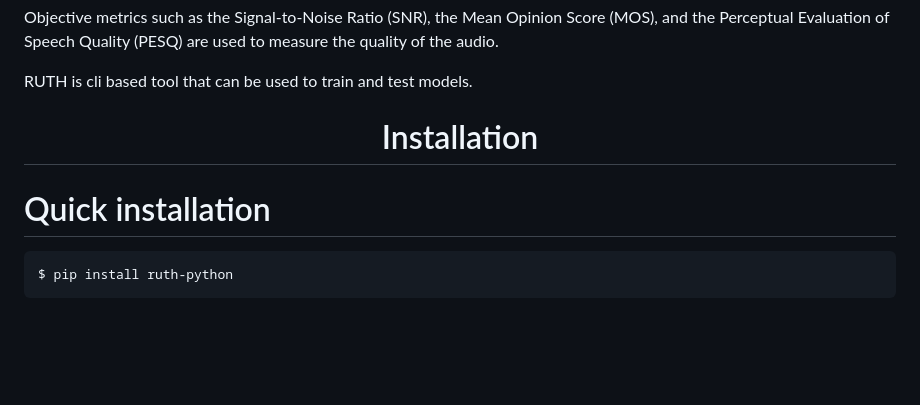
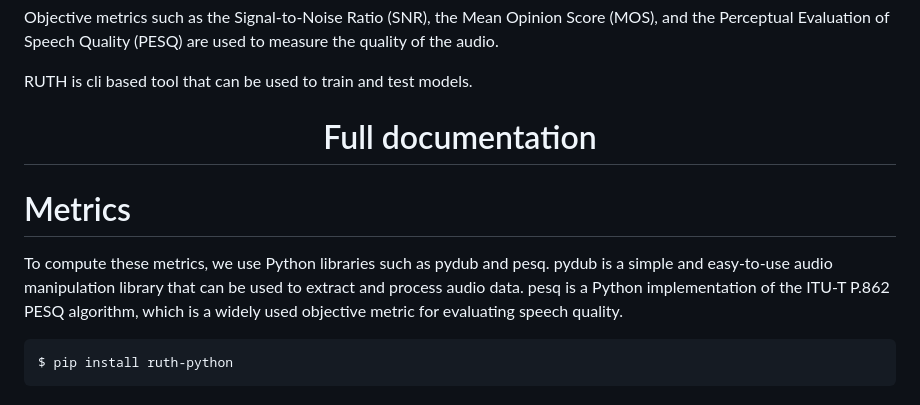
Before and after one commit to meca-technologies/voice-demo, a Markdown page: Readme.md, the part around the change. GitHub-like rendering; blank space fills up the shorter version.

```diff
--- a/Readme.md
+++ b/Readme.md
@@ -8,10 +8,12 @@ Objective metrics such as the Signal-to-Noise Ratio (SNR), the Mean Opinion Scor
 RUTH is cli based tool that can be used to train and test models.
 
 
-# <div align="center">Installation </div>
+# <div align="center">Full documentation</div>
 
 
-# Quick installation
+# Metrics
+
+To compute these metrics, we use Python libraries such as pydub and pesq. pydub is a simple and easy-to-use audio manipulation library that can be used to extract and process audio data. pesq is a Python implementation of the ITU-T P.862 PESQ algorithm, which is a widely used objective metric for evaluating speech quality.
 
     $ pip install ruth-python
 
```
